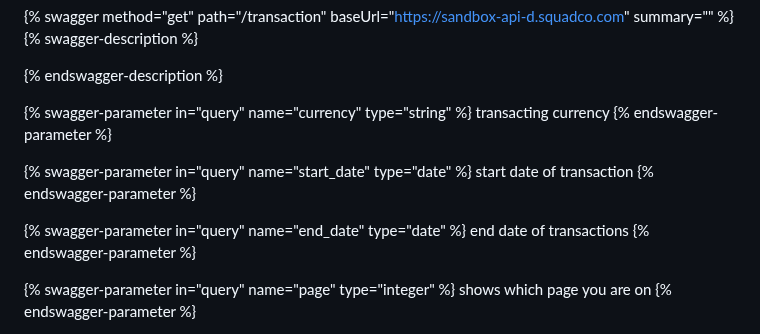
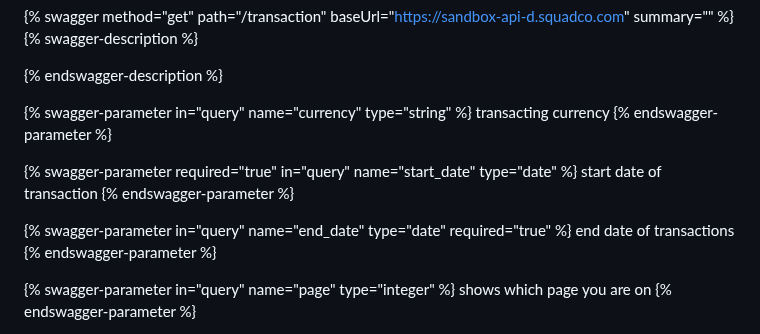
Before and after one commit to Emeka-Uche/XDocumentation, a Markdown page: payments/initiate-payment.md, the part around the change. GitHub-like rendering.

Commit message:
GITBOOK-404: change request with no subject merged in GitBook

```diff
--- a/payments/initiate-payment.md
+++ b/payments/initiate-payment.md
@@ -279,11 +279,11 @@ This endpoint allows you to query all transactions and filter using multiple par
 transacting currency
 {% endswagger-parameter %}
 
-{% swagger-parameter in="query" name="start_date" type="date" %}
+{% swagger-parameter required="true" in="query" name="start_date" type="date" %}
 start date of transaction
 {% endswagger-parameter %}
 
-{% swagger-parameter in="query" name="end_date" type="date" %}
+{% swagger-parameter in="query" name="end_date" type="date" required="true" %}
 end date of transactions
 {% endswagger-parameter %}
 
```
